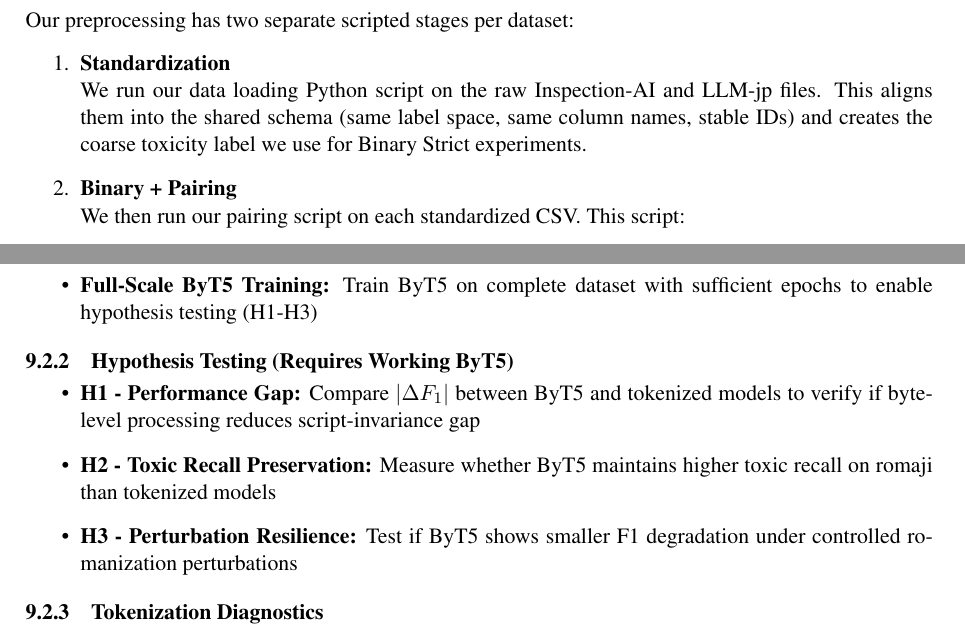
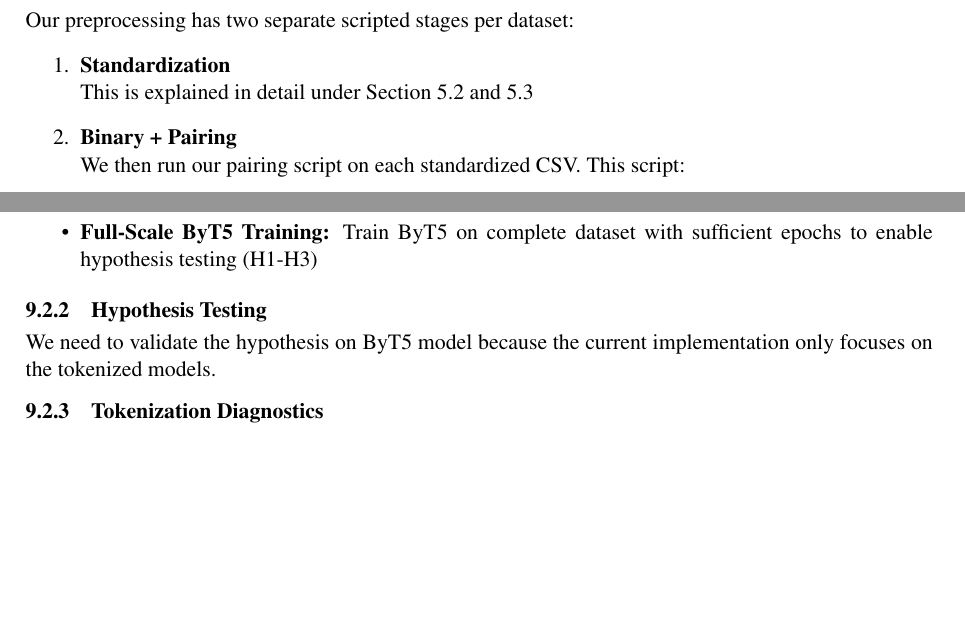
Before and after one commit to yzJean/romaji-robust-japanese-toxicity-detection, a LaTeX document (proposal/midterm_final_project_checkin.tex): two parts of pages 4 and 7 of 9 before the commit and two parts of pages 4 and 7 of 8 after it, joined at a grey line, cut so that both start at the same text, the shorter picture padded with empty space. Compiled offline with pdfLaTeX.

Commit message:
finalised midterm checkin report

```diff
--- a/proposal/final_project_proposal_writeup.tex
+++ b/proposal/midterm_final_project_checkin.tex
@@ -147,7 +147,7 @@ This gives us deterministic, ASCII-only rōmaji that roughly matches how Japanes
 Our preprocessing has two separate scripted stages per dataset:
 \begin{enumerate}
 \item \textbf{Standardization}\\
-We run our data loading Python script on the raw Inspection-AI and LLM-jp files. This aligns them into the shared schema (same label space, same column names, stable IDs) and creates the coarse toxicity label we use for Binary Strict experiments.
+This is explained in detail under Section 5.2 and 5.3
 \item \textbf{Binary + Pairing}\\
 We then run our pairing script on each standardized CSV. This script:
 \begin{itemize}
@@ -304,12 +304,8 @@ We still have several important tasks to finish before we can fully answer our r
 \item \textbf{Full-Scale ByT5 Training:} Train ByT5 on complete dataset with sufficient epochs to enable hypothesis testing (H1-H3)
 \end{itemize}
 
-\subsubsection{Hypothesis Testing (Requires Working ByT5)}
-\begin{itemize}
-\item \textbf{H1 - Performance Gap:} Compare $|\Delta F_1|$ between ByT5 and tokenized models to verify if byte-level processing reduces script-invariance gap
-\item \textbf{H2 - Toxic Recall Preservation:} Measure whether ByT5 maintains higher toxic recall on romaji than tokenized models
-\item \textbf{H3 - Perturbation Resilience:} Test if ByT5 shows smaller F1 degradation under controlled romanization perturbations
-\end{itemize}
+\subsubsection{Hypothesis Testing}
+We need to validate the hypothesis on ByT5 model because the current implementation only focuses on the tokenized models.
 
 \subsubsection{Tokenization Diagnostics}
 \begin{itemize}
```
Also changed, not shown: proposal/final_project_proposal_writeup.pdf (deleted), proposal/midterm_final_project_checkin.pdf (added), proposal/midterm_final_project_checkin.tex (4 more changed lines).
